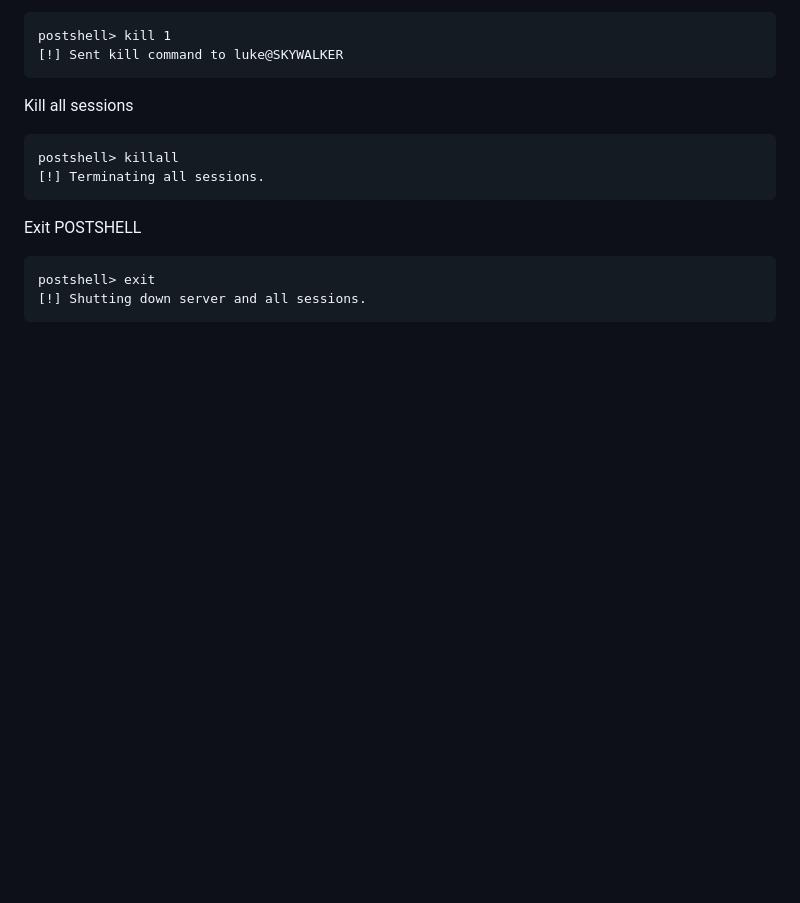
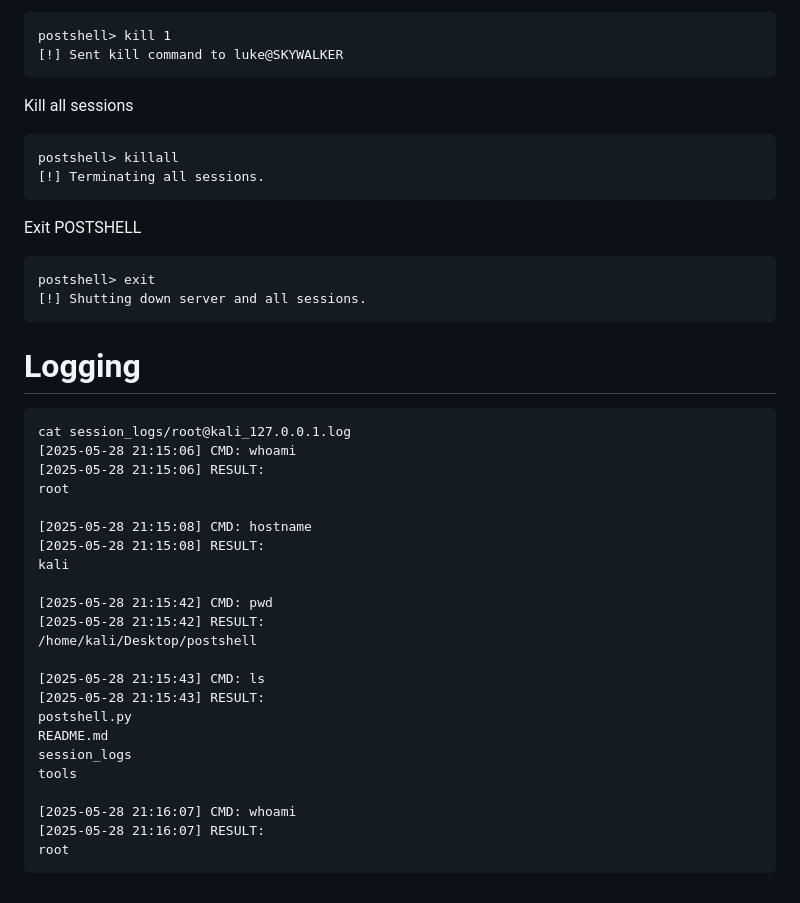
Before and after one commit to BwithE/postshell, a Markdown page: README.md, the part around the change. Drawn GitHub-style; blank space fills up the shorter version.

````diff
--- a/README.md
+++ b/README.md
@@ -206,3 +206,30 @@ Exit POSTSHELL
 postshell> exit
 [!] Shutting down server and all sessions.
 ```
+
+# Logging
+```
+cat session_logs/root@kali_127.0.0.1.log
+[2025-05-28 21:15:06] CMD: whoami
+[2025-05-28 21:15:06] RESULT:
+root
+
+[2025-05-28 21:15:08] CMD: hostname
+[2025-05-28 21:15:08] RESULT:
+kali
+
+[2025-05-28 21:15:42] CMD: pwd
+[2025-05-28 21:15:42] RESULT:
+/home/kali/Desktop/postshell
+
+[2025-05-28 21:15:43] CMD: ls
+[2025-05-28 21:15:43] RESULT:
+postshell.py
+README.md
+session_logs
+tools
+
+[2025-05-28 21:16:07] CMD: whoami
+[2025-05-28 21:16:07] RESULT:
+root
+```
````
